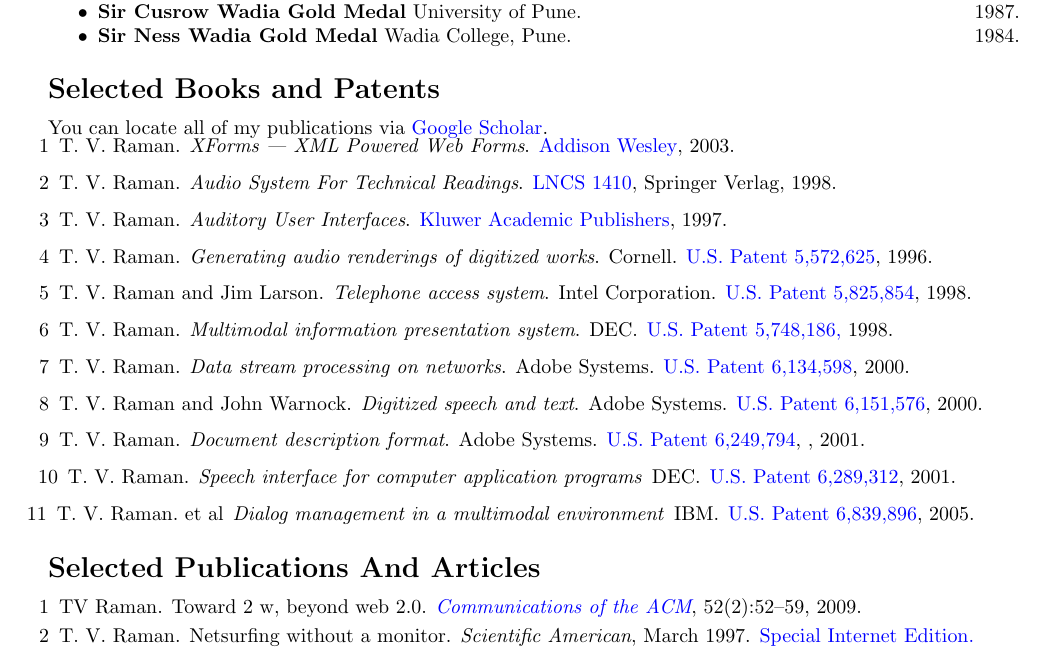
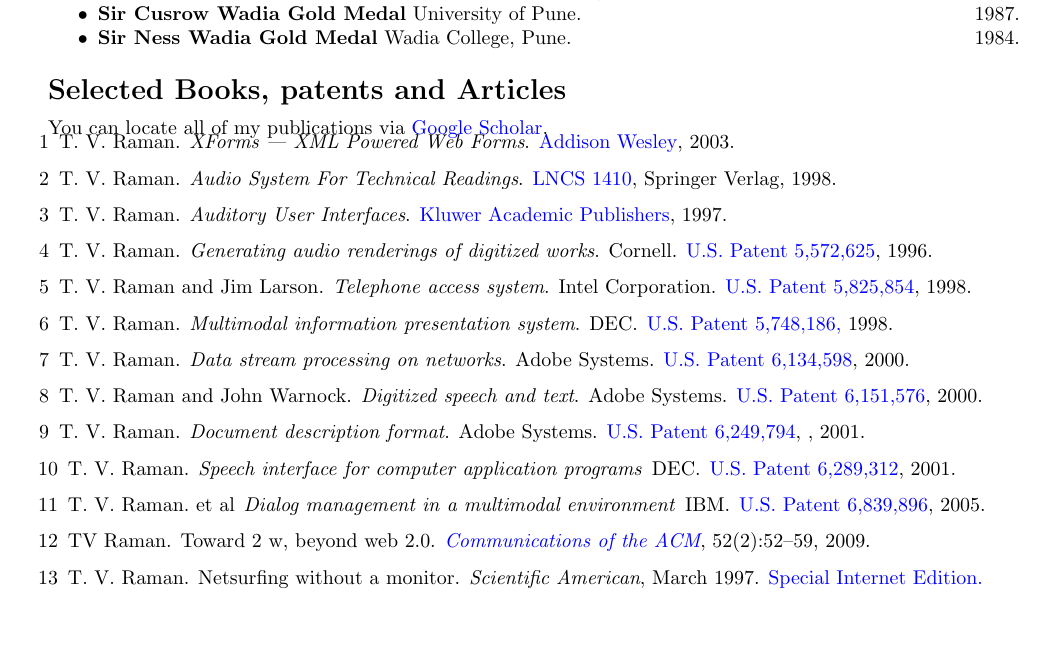
Before and after one commit to tvraman/vita, a LaTeX CV (resume.tex): part of page 2 of 2, cut so that both start at the same text, the shorter picture padded with empty space. Compiled offline with pdfLaTeX.

Commit message:
flattened books patents and articles

```diff
--- a/resume.tex
+++ b/resume.tex
@@ -137,7 +137,7 @@
 \item \textbf{Sir Ness Wadia Gold Medal} {Wadia College, Pune}.  \hfill 1984.
 \end{compactitem}
 
-\section*{Selected Books and Patents}
+\section*{Selected Books, patents and Articles}
 
 You can locate all of my publications via
 \href{http://scholar.google.com/citations?user=mVNjyD8AAAAJ}{Google Scholar}.
@@ -220,11 +220,6 @@
 % Emacspeak --- The Complete Audio Desktop}.
 % \newblock \href{http://emacspeak.sf.net}%
 % {Open Source Software},  1995.
-\end{plainbibliography}
-
-\section*{Selected Publications And Articles}
-
-\begin{plainbibliography}{}
 \bibitem{raman2009toward}
 TV~Raman.
 \newblock Toward 2 w, beyond web 2.0.
```
